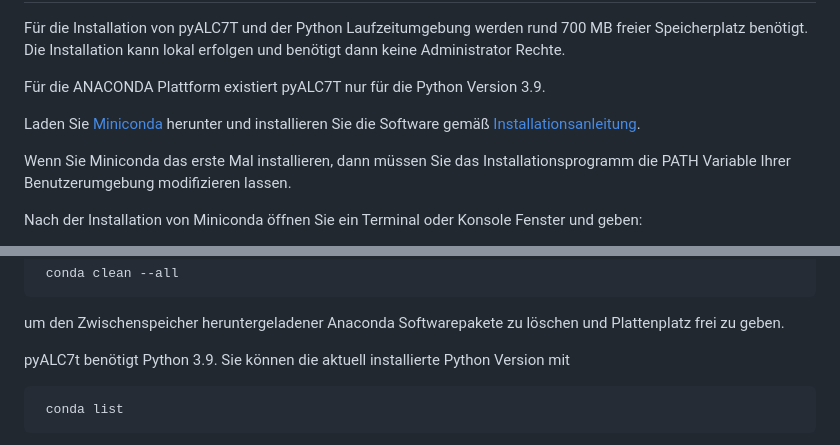
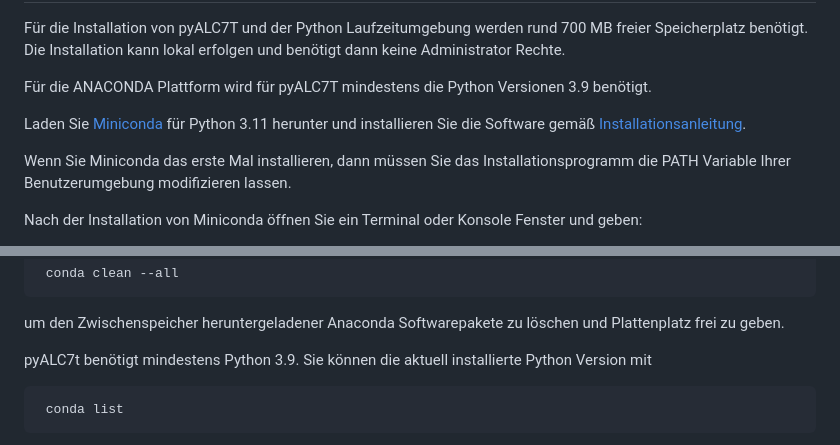
Before and after one commit to bug400/pyalc7t, a Markdown page: INSTALL.md, 2 parts joined by grey strips. GitHub-like rendering.

Commit message:
doku update

```diff
--- a/INSTALL.md
+++ b/INSTALL.md
@@ -42,9 +42,9 @@ Für die Installation von pyALC7T und der Python Laufzeitumgebung werden rund
 700 MB freier Speicherplatz benötigt. Die Installation kann lokal erfolgen und
 benötigt dann keine Administrator Rechte.
 
-Für die ANACONDA Plattform existiert pyALC7T nur für die Python Version 3.9.
+Für die ANACONDA Plattform wird für pyALC7T mindestens die Python Versionen 3.9 benötigt.
 
-Laden Sie [Miniconda](https://docs.conda.io/en/latest/miniconda.html) herunter und installieren Sie die Software gemäß [Installationsanleitung](https://conda.io/projects/conda/en/latest/user-guide/install/index.html).
+Laden Sie [Miniconda](https://docs.conda.io/en/latest/miniconda.html) für Python 3.11 herunter und installieren Sie die Software gemäß [Installationsanleitung](https://conda.io/projects/conda/en/latest/user-guide/install/index.html).
 
 Wenn Sie Miniconda das erste Mal installieren, dann müssen Sie das Installationsprogramm
 die PATH Variable Ihrer Benutzerumgebung modifizieren lassen.
@@ -75,7 +75,7 @@ Führen Sie ab und zu den Befehl:
 um den Zwischenspeicher heruntergeladener Anaconda Softwarepakete zu löschen und
 Plattenplatz frei zu geben.
 
-pyALC7t benötigt Python 3.9. Sie können die aktuell installierte Python Version mit
+pyALC7t benötigt mindestens Python 3.9. Sie können die aktuell installierte Python Version mit
 
      conda list
 
```
